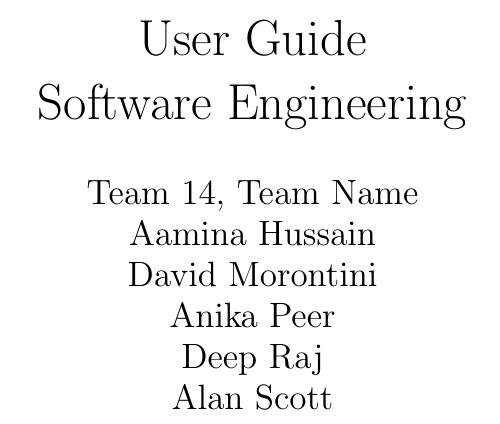
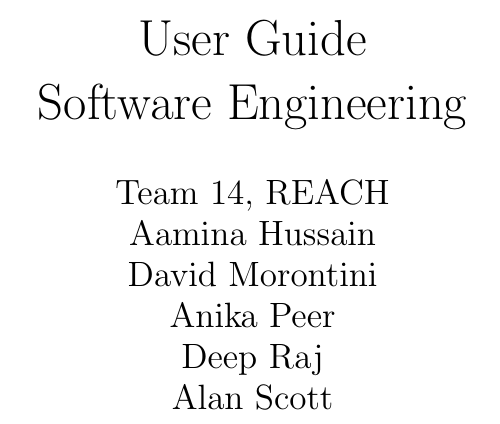
Before and after one commit to davimang/REACH, a LaTeX document (docs/UserGuide/UserGuide.tex, which reads docs/Common.tex): part of page 2 of 2, cut so that both start at the same text. Compiled offline with pdfLaTeX.

Commit message:
Update team name

```diff
--- a/docs/Common.tex
+++ b/docs/Common.tex
@@ -1,7 +1,7 @@
 %% Common Parts
 
 \newcommand{\progname}{Software Engineering} % PUT YOUR PROGRAM NAME HERE
-\newcommand{\authname}{Team 14, Team Name
+\newcommand{\authname}{Team 14, REACH
 \\ Aamina Hussain
 \\ David Morontini
 \\ Anika Peer
```
